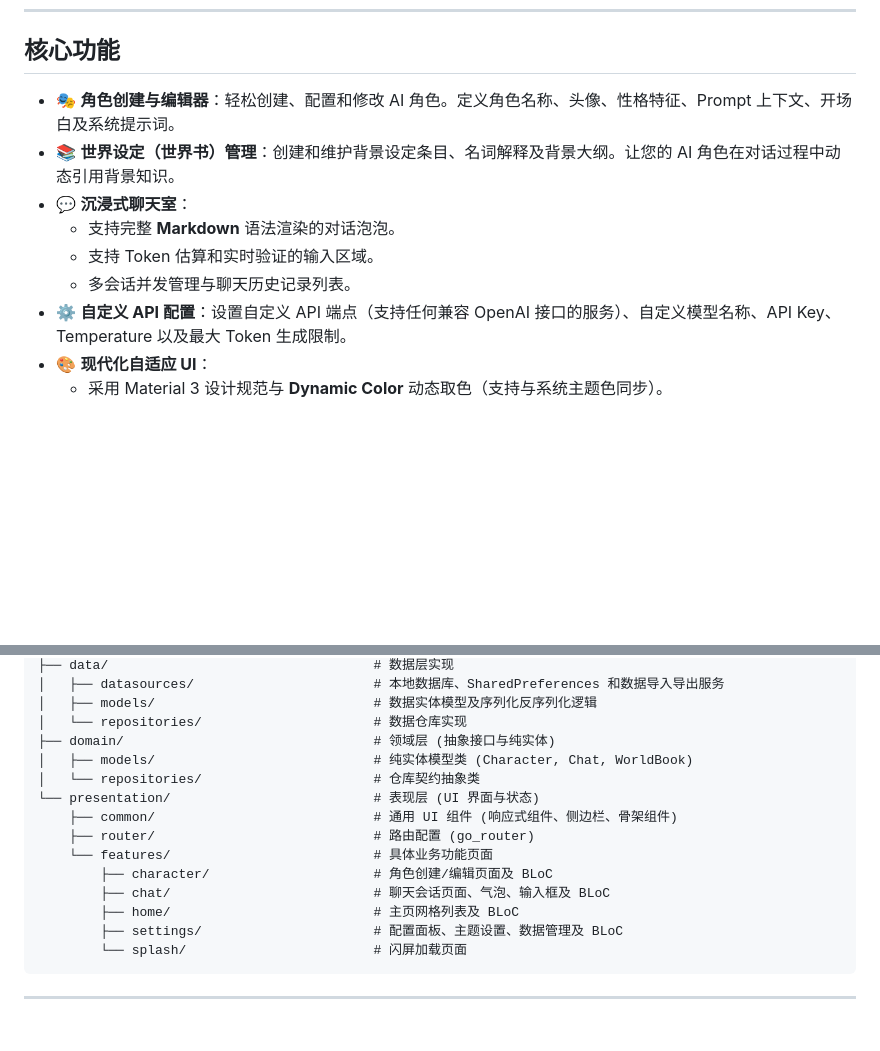
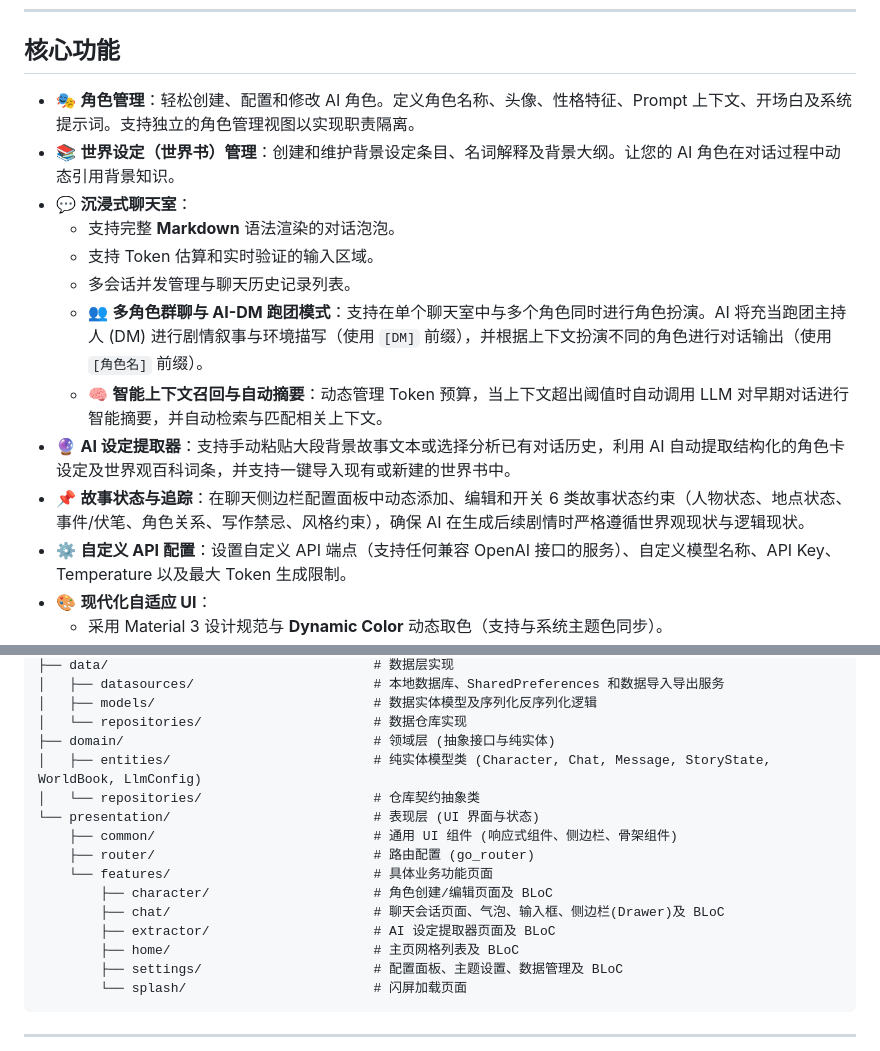
Before and after one commit to tylevnovik/playbook, a Markdown page: README.zh-CN.md, 2 parts joined by grey strips. Drawn GitHub-style; blank space fills up the shorter version.

Commit message:
docs: update READMEs to reflect new features and architectural restructuring

```diff
--- a/README.zh-CN.md
+++ b/README.zh-CN.md
@@ -8,12 +8,16 @@ Playbook 是一个基于 Flutter 开发的现代、响应式且功能丰富的
 
 ## 核心功能
 
-- 🎭 **角色创建与编辑器**：轻松创建、配置和修改 AI 角色。定义角色名称、头像、性格特征、Prompt 上下文、开场白及系统提示词。
+- 🎭 **角色管理**：轻松创建、配置和修改 AI 角色。定义角色名称、头像、性格特征、Prompt 上下文、开场白及系统提示词。支持独立的角色管理视图以实现职责隔离。
 - 📚 **世界设定（世界书）管理**：创建和维护背景设定条目、名词解释及背景大纲。让您的 AI 角色在对话过程中动态引用背景知识。
 - 💬 **沉浸式聊天室**：
   - 支持完整 **Markdown** 语法渲染的对话泡泡。
   - 支持 Token 估算和实时验证的输入区域。
   - 多会话并发管理与聊天历史记录列表。
+  - 👥 **多角色群聊与 AI-DM 跑团模式**：支持在单个聊天室中与多个角色同时进行角色扮演。AI 将充当跑团主持人 (DM) 进行剧情叙事与环境描写（使用 `[DM]` 前缀），并根据上下文扮演不同的角色进行对话输出（使用 `[角色名]` 前缀）。
+  - 🧠 **智能上下文召回与自动摘要**：动态管理 Token 预算，当上下文超出阈值时自动调用 LLM 对早期对话进行智能摘要，并自动检索与匹配相关上下文。
+- 🔮 **AI 设定提取器**：支持手动粘贴大段背景故事文本或选择分析已有对话历史，利用 AI 自动提取结构化的角色卡设定及世界观百科词条，并支持一键导入现有或新建的世界书中。
+- 📌 **故事状态与追踪**：在聊天侧边栏配置面板中动态添加、编辑和开关 6 类故事状态约束（人物状态、地点状态、事件/伏笔、角色关系、写作禁忌、风格约束），确保 AI 在生成后续剧情时严格遵循世界观现状与逻辑现状。
 - ⚙️ **自定义 API 配置**：设置自定义 API 端点（支持任何兼容 OpenAI 接口的服务）、自定义模型名称、API Key、Temperature 以及最大 Token 生成限制。
 - 🎨 **现代化自适应 UI**：
   - 采用 Material 3 设计规范与 **Dynamic Color** 动态取色（支持与系统主题色同步）。
@@ -94,14 +98,15 @@ lib/
 │   ├── models/                            # 数据实体模型及序列化反序列化逻辑
 │   └── repositories/                      # 数据仓库实现
 ├── domain/                                # 领域层 (抽象接口与纯实体)
-│   ├── models/                            # 纯实体模型类 (Character, Chat, WorldBook)
+│   ├── entities/                          # 纯实体模型类 (Character, Chat, Message, StoryState, WorldBook, LlmConfig)
 │   └── repositories/                      # 仓库契约抽象类
 └── presentation/                          # 表现层 (UI 界面与状态)
     ├── common/                            # 通用 UI 组件 (响应式组件、侧边栏、骨架组件)
     ├── router/                            # 路由配置 (go_router)
     └── features/                          # 具体业务功能页面
         ├── character/                     # 角色创建/编辑页面及 BLoC
-        ├── chat/                          # 聊天会话页面、气泡、输入框及 BLoC
+        ├── chat/                          # 聊天会话页面、气泡、输入框、侧边栏(Drawer)及 BLoC
+        ├── extractor/                     # AI 设定提取器页面及 BLoC
         ├── home/                          # 主页网格列表及 BLoC
         ├── settings/                      # 配置面板、主题设置、数据管理及 BLoC
         └── splash/                        # 闪屏加载页面
```
Also changed, not shown: README.md (+8 -3 lines).
